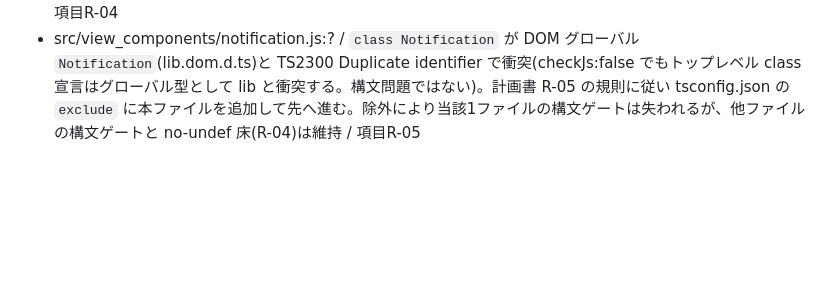
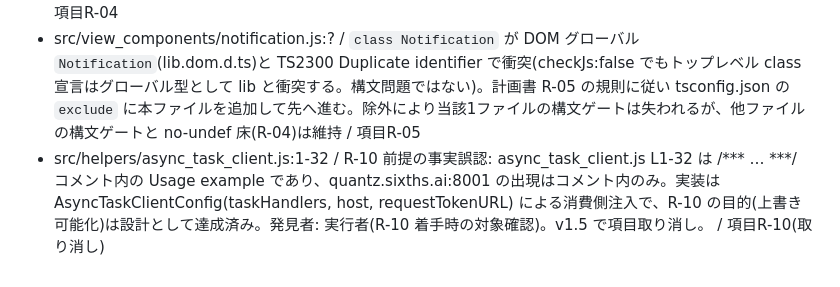
Before and after one commit to ThinkXInc/simplicity, a Markdown page: findings.md, the part around the change. Rendered like a GitHub page; blank space fills up the shorter version.

Commit message:
docs: record R-10 cancellation in findings (false premise, host injection already supported)
Co-Authored-By: Claude Opus 4.8 (1M context) <noreply@anthropic.com>
Claude-Session: https://claude.ai/code/session_01WnUSaj7tZwa7ybbE7KMUnN

```diff
--- a/findings.md
+++ b/findings.md
@@ -37,3 +37,4 @@
 - package.json / 計画書 R-04 は eslint v10.6.0 想定だが npm 現行最新は eslint 9.39.4(globals 17.7.0)。exact ピンで固定。凍結ベースライン42件は計画書 §R-04 の想定内容(F-7/F-9/F-10/F-11 + 孤児の TargetLang×11/ListMenu×10 等)と完全一致したため版差の機能影響なし / 項目R-04
 - R-04時点の警告ベースライン: 321件(no-unused-vars 173, eqeqeq 114, no-var 34)。no-undef は error 扱いで42件を凍結ベースライン化(修正禁止・新規混入のみ fail)。== 系(F-6)・var(F-6)は警告として可視化のみ / 項目R-04
 - src/view_components/notification.js:? / `class Notification` が DOM グローバル `Notification`(lib.dom.d.ts)と TS2300 Duplicate identifier で衝突(checkJs:false でもトップレベル class 宣言はグローバル型として lib と衝突する。構文問題ではない)。計画書 R-05 の規則に従い tsconfig.json の `exclude` に本ファイルを追加して先へ進む。除外により当該1ファイルの構文ゲートは失われるが、他ファイルの構文ゲートと no-undef 床(R-04)は維持 / 項目R-05
+- src/helpers/async_task_client.js:1-32 / R-10 前提の事実誤認: async_task_client.js L1-32 は /*** … ***/ コメント内の Usage example であり、quantz.sixths.ai:8001 の出現はコメント内のみ。実装は AsyncTaskClientConfig(taskHandlers, host, requestTokenURL) による消費側注入で、R-10 の目的(上書き可能化)は設計として達成済み。発見者: 実行者(R-10 着手時の対象確認)。v1.5 で項目取り消し。 / 項目R-10(取り消し)
```
